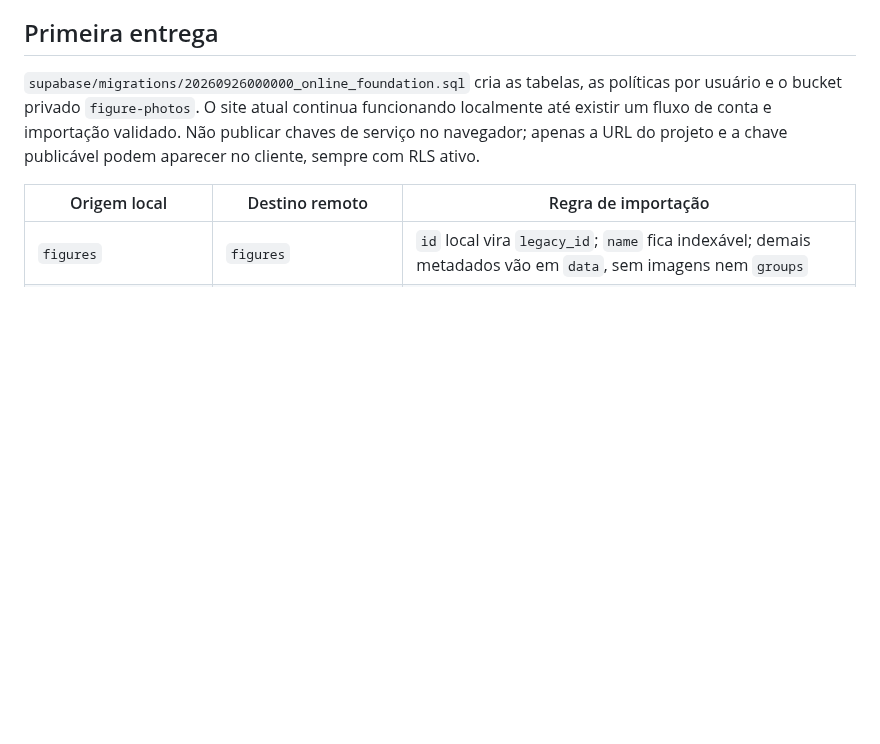
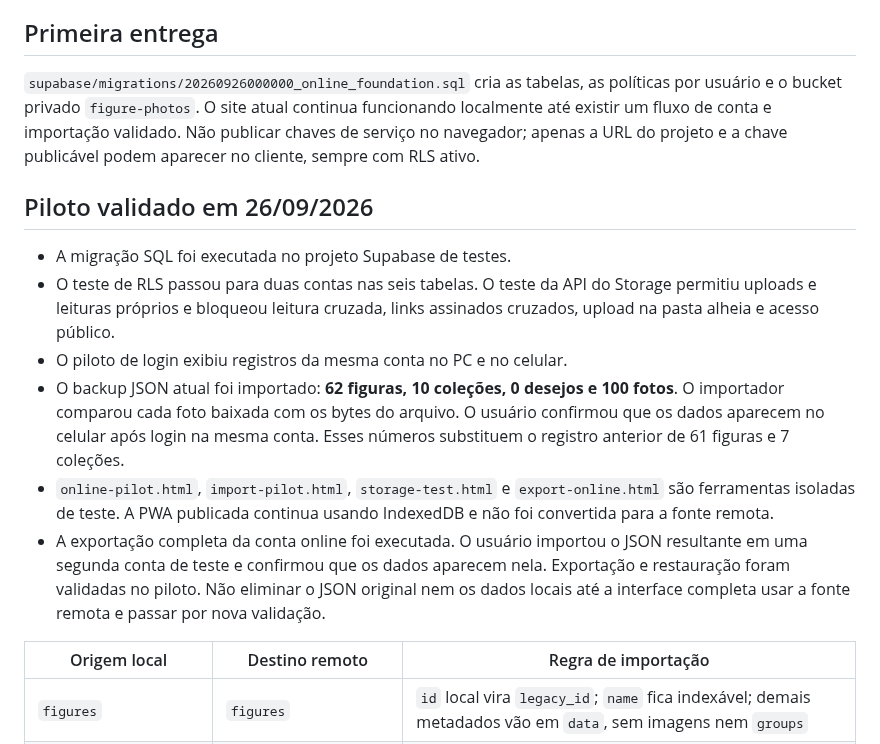
Before and after one commit to SaileOnerb/curio, a Markdown page: docs/online-migration.md, the part around the change. GitHub-like rendering; blank space fills up the shorter version.

Commit message:
Document validated import, sync, and recovery

```diff
--- a/docs/online-migration.md
+++ b/docs/online-migration.md
@@ -15,6 +15,26 @@ as políticas por usuário e o bucket privado `figure-photos`. O site atual
 continua funcionando localmente até existir um fluxo de conta e importação
 validado. Não publicar chaves de serviço no navegador; apenas a URL do projeto
 e a chave publicável podem aparecer no cliente, sempre com RLS ativo.
+
+## Piloto validado em 26/09/2026
+
+- A migração SQL foi executada no projeto Supabase de testes.
+- O teste de RLS passou para duas contas nas seis tabelas. O teste da API do
+  Storage permitiu uploads e leituras próprios e bloqueou leitura cruzada,
+  links assinados cruzados, upload na pasta alheia e acesso público.
+- O piloto de login exibiu registros da mesma conta no PC e no celular.
+- O backup JSON atual foi importado: **62 figuras, 10 coleções, 0 desejos e
+  100 fotos**. O importador comparou cada foto baixada com os bytes do arquivo.
+  O usuário confirmou que os dados aparecem no celular após login na mesma
+  conta. Esses números substituem o registro anterior de 61 figuras e 7 coleções.
+- `online-pilot.html`, `import-pilot.html`, `storage-test.html` e
+  `export-online.html` são ferramentas isoladas de teste. A PWA publicada
+  continua usando IndexedDB e não foi convertida para a fonte remota.
+- A exportação completa da conta online foi executada. O usuário importou o
+  JSON resultante em uma segunda conta de teste e confirmou que os dados
+  aparecem nela. Exportação e restauração foram validadas no piloto.
+  Não eliminar o JSON original nem os dados locais até a interface completa
+  usar a fonte remota e passar por nova validação.
 
 | Origem local | Destino remoto | Regra de importação |
 | --- | --- | --- |
```
